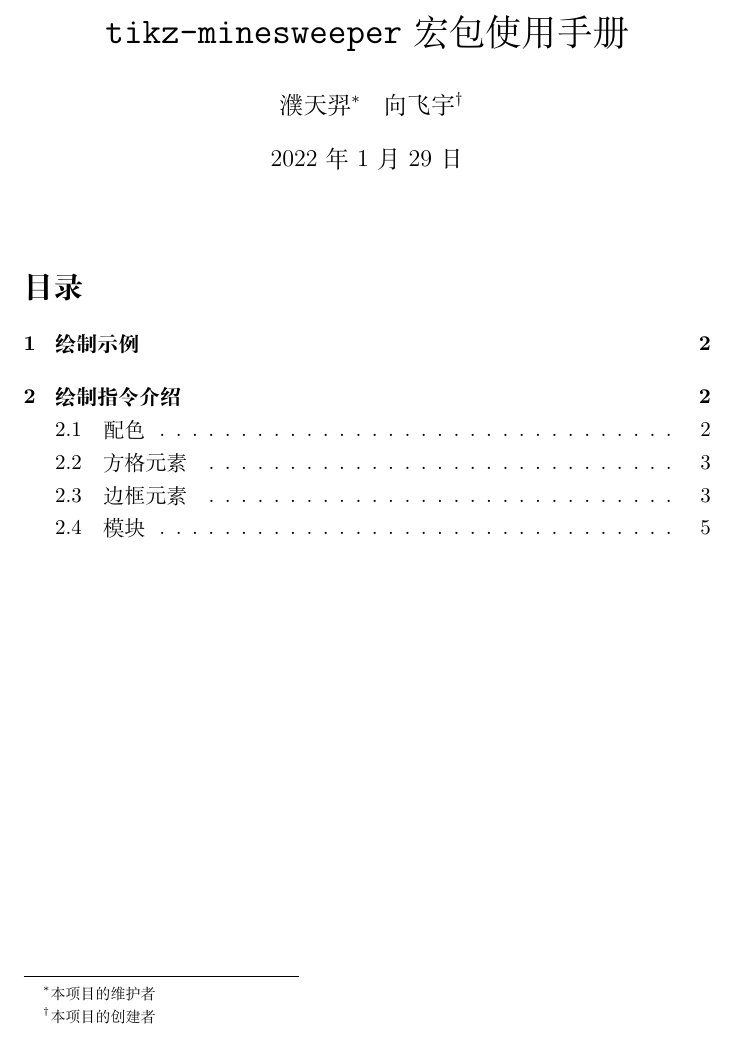
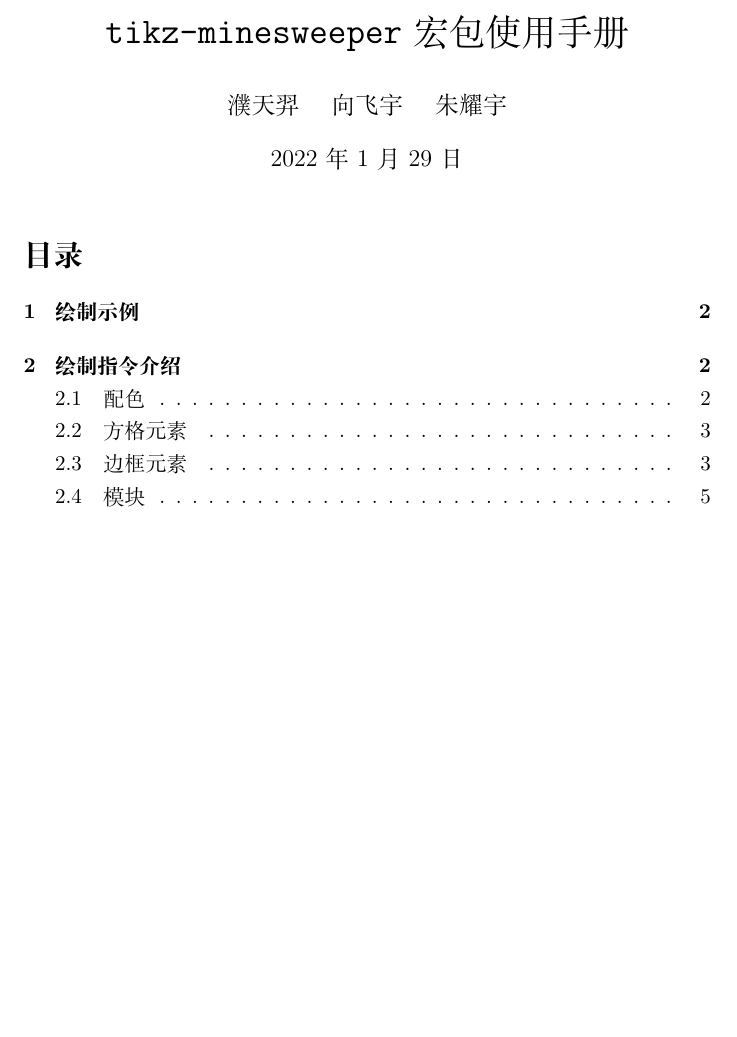
Before and after one commit to T0nyX1ang/tikz-minesweeper, a LaTeX document (tikz-minesweeper.docs.tex, which reads tikz-minesweeper.sty): part of page 1 of 6, cut so that both start at the same text, the shorter picture padded with empty space. Compiled offline with XeLaTeX.

Commit message:
Minor fixes

```diff
--- a/tikz-minesweeper.docs.tex
+++ b/tikz-minesweeper.docs.tex
@@ -13,7 +13,7 @@
 \usepackage[pdfborder=001]{hyperref}
 
 \title{\texttt{tikz-minesweeper}宏包使用手册}
-\author{濮天羿\footnote{本项目的维护者} \quad 向飞宇\footnote{本项目的创建者}}
+\author{濮天羿 \quad 向飞宇 \quad 朱耀宇}
 \date{\today}
 
 \begin{document}
--- a/tikz-minesweeper.sty
+++ b/tikz-minesweeper.sty
@@ -117,29 +117,29 @@
 
 \cs_set:Npn \element_border:nnn #1#2#3 {
     \bool_set_false:N \l_tmpa_bool
-    \bool_set_false:N \l_flagt_bool
-    \bool_set_false:N \l_flagl_bool
-    \bool_set_false:N \l_flagb_bool
-    \bool_set_false:N \l_flagr_bool
+    \bool_set_false:N \l__ms_flagt_bool
+    \bool_set_false:N \l__ms_flagl_bool
+    \bool_set_false:N \l__ms_flagb_bool
+    \bool_set_false:N \l__ms_flagr_bool
     \tl_set:Nn \l_tmpa_tl {#1}
 
     \tl_map_inline:Nn \l_tmpa_tl {
         \tl_case:Nn ##1 {
             - {
                 \bool_set_true:N \l_tmpa_bool
-                \bool_set_true:N \l_flagt_bool
-                \bool_set_true:N \l_flagl_bool
-                \bool_set_true:N \l_flagb_bool
-                \bool_set_true:N \l_flagr_bool
+                \bool_set_true:N \l__ms_flagt_bool
+                \bool_set_true:N \l__ms_flagl_bool
+                \bool_set_true:N \l__ms_flagb_bool
+                \bool_set_true:N \l__ms_flagr_bool
             }
-            t { \bool_set:Nn \l_flagt_bool {!\l_tmpa_bool} }
-            l { \bool_set:Nn \l_flagl_bool {!\l_tmpa_bool} }
-            b { \bool_set:Nn \l_flagb_bool {!\l_tmpa_bool} }
-            r { \bool_set:Nn \l_flagr_bool {!\l_tmpa_bool} }
+            t { \bool_set:Nn \l__ms_flagt_bool {!\l_tmpa_bool} }
+            l { \bool_set:Nn \l__ms_flagl_bool {!\l_tmpa_bool} }
+            b { \bool_set:Nn \l__ms_flagb_bool {!\l_tmpa_bool} }
+            r { \bool_set:Nn \l__ms_flagr_bool {!\l_tmpa_bool} }
         }
     }
 
-    \bool_if:NT \l_flagt_bool {
+    \bool_if:NT \l__ms_flagt_bool {
         % side case: t
         \fill[clight] (0, 9) rectangle (#3*16, 12);
         \fill[color0] (0, 3) rectangle (#3*16, 9);
@@ -147,7 +147,7 @@
         \draw[cborder,ultra~thin] (0, 12) -- (#3*16, 12);
     }
 
-    \bool_if:NT \l_flagl_bool {
+    \bool_if:NT \l__ms_flagl_bool {
         % side case: l
         \fill[clight] (-9, 0) rectangle (-12, -#2*16);
         \fill[color0] (-3, 0) rectangle (-9, -#2*16);
@@ -155,7 +155,7 @@
         \draw[cborder,ultra~thin] (-12, 0) -- (-12, -#2*16);
     }
 
-    \bool_if:NT \l_flagb_bool {
+    \bool_if:NT \l__ms_flagb_bool {
         % side case: b
         \begin{scope}[yshift=-#2*16]
             \fill[cborder] (0, -9) rectangle (#3*16, -12);
@@ -164,7 +164,7 @@
         \end{scope}
     }
 
-    \bool_if:NT \l_flagr_bool {
+    \bool_if:NT \l__ms_flagr_bool {
         % side case: r
         \begin{scope}[xshift=#3*16]
             \fill[cborder] (9, 0) rectangle (12, -#2*16);
@@ -173,7 +173,7 @@
         \end{scope}
     }
 
-    \bool_lazy_and:nnT {\l_flagt_bool} {\l_flagl_bool} {
+    \bool_lazy_and:nnT {\l__ms_flagt_bool} {\l__ms_flagl_bool} {
         % corner case: tl
         \fill[clight] (0, 0) rectangle (-12, 12);
         \fill[color0] (0, 0) rectangle (-9, 9);
@@ -181,7 +181,7 @@
         \draw[cborder,ultra~thin] (-12, 0) -- (-12, 12) -- (0, 12);
     }
 
-    \bool_lazy_and:nnT {\l_flagb_bool} {\l_flagl_bool} {
+    \bool_lazy_and:nnT {\l__ms_flagb_bool} {\l__ms_flagl_bool} {
         % corner case: bl
         \begin{scope}[yshift=-#2*16]
             \fill[color0] (0, 0) rectangle (-9, -9);
@@ -193,7 +193,7 @@
         \end{scope}
     }
 
-    \bool_lazy_and:nnT {\l_flagb_bool} {\l_flagr_bool} {
+    \bool_lazy_and:nnT {\l__ms_flagb_bool} {\l__ms_flagr_bool} {
         % corner case: br
         \begin{scope}[xshift=#3*16, yshift=-#2*16]
             \fill[cborder] (0, 0) rectangle (12, -12);
@@ -202,7 +202,7 @@
         \end{scope}
     }
 
-    \bool_lazy_and:nnT {\l_flagt_bool} {\l_flagr_bool} {
+    \bool_lazy_and:nnT {\l__ms_flagt_bool} {\l__ms_flagr_bool} {
         % corner case: tr
         \begin{scope}[xshift=#3*16]
             \fill[color0] (0, 0) rectangle (9, 9);
```
